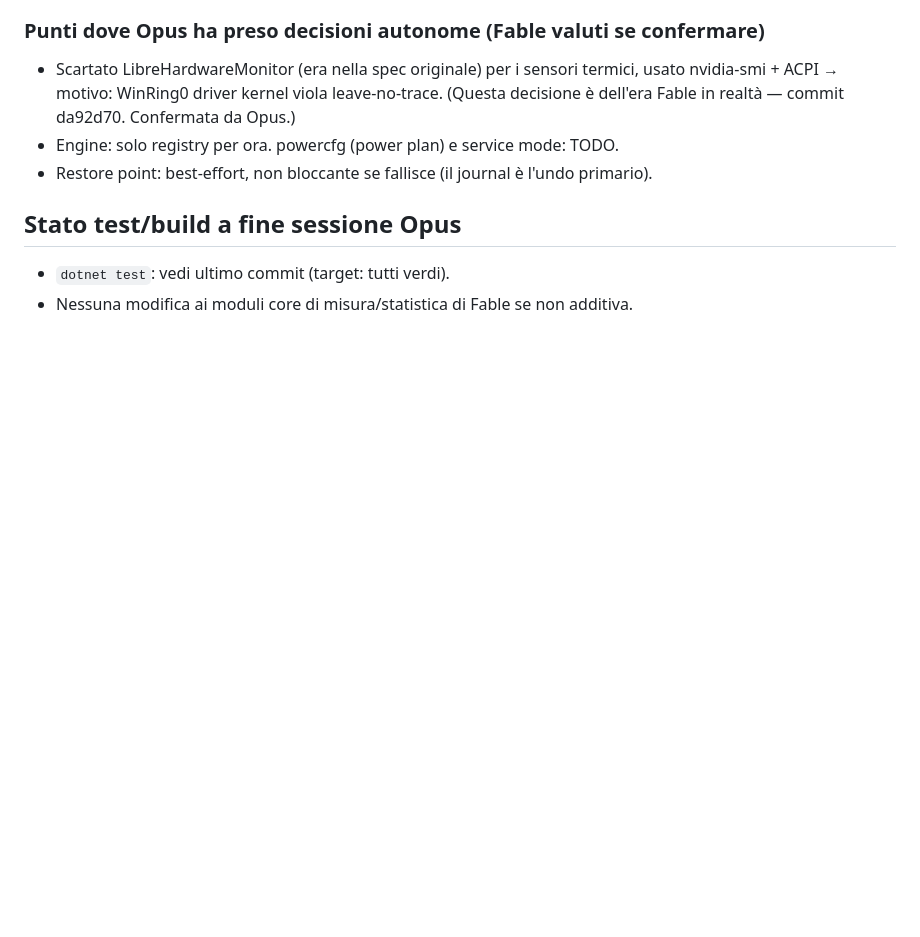
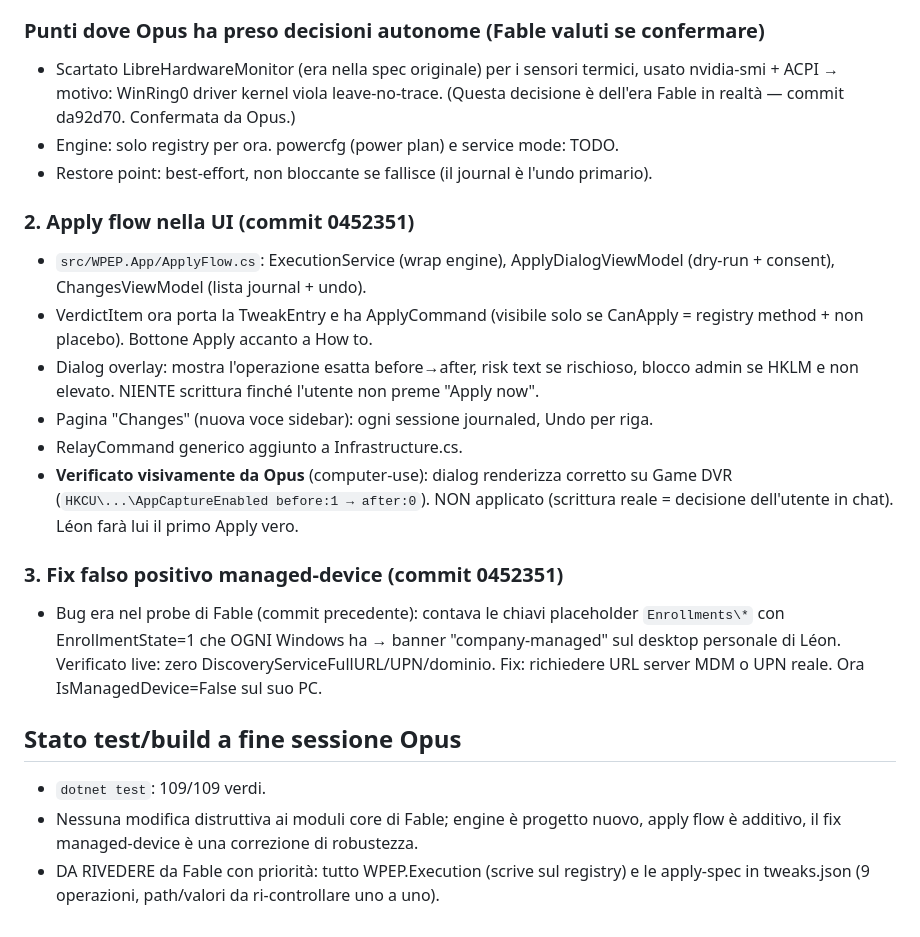
Before and after one commit to Leongithacc/Verdict, a Markdown page: docs/OPUS_AUDIT_LOG.md, the part around the change. Rendered like a GitHub page; blank space fills up the shorter version.

Commit message:
docs: update audit log with apply flow + managed-device fix
Co-Authored-By: Claude Opus 4.8 <noreply@anthropic.com>

```diff
--- a/docs/OPUS_AUDIT_LOG.md
+++ b/docs/OPUS_AUDIT_LOG.md
@@ -47,6 +47,28 @@ verify-after-write, undo reversibile. Placebo non applicabili by design.
 - Engine: solo registry per ora. powercfg (power plan) e service mode: TODO.
 - Restore point: best-effort, non bloccante se fallisce (il journal è l'undo primario).
 
+### 2. Apply flow nella UI (commit 0452351)
+- `src/WPEP.App/ApplyFlow.cs`: ExecutionService (wrap engine), ApplyDialogViewModel
+  (dry-run + consent), ChangesViewModel (lista journal + undo).
+- VerdictItem ora porta la TweakEntry e ha ApplyCommand (visibile solo se CanApply =
+  registry method + non placebo). Bottone Apply accanto a How to.
+- Dialog overlay: mostra l'operazione esatta before→after, risk text se rischioso,
+  blocco admin se HKLM e non elevato. NIENTE scrittura finché l'utente non preme "Apply now".
+- Pagina "Changes" (nuova voce sidebar): ogni sessione journaled, Undo per riga.
+- RelayCommand<T> generico aggiunto a Infrastructure.cs.
+- **Verificato visivamente da Opus** (computer-use): dialog renderizza corretto su
+  Game DVR (`HKCU\...\AppCaptureEnabled before:1 → after:0`). NON applicato (scrittura
+  reale = decisione dell'utente in chat). Léon farà lui il primo Apply vero.
+
+### 3. Fix falso positivo managed-device (commit 0452351)
+- Bug era nel probe di Fable (commit precedente): contava le chiavi placeholder
+  `Enrollments\*` con EnrollmentState=1 che OGNI Windows ha → banner "company-managed"
+  sul desktop personale di Léon. Verificato live: zero DiscoveryServiceFullURL/UPN/dominio.
+  Fix: richiedere URL server MDM o UPN reale. Ora IsManagedDevice=False sul suo PC.
+
 ## Stato test/build a fine sessione Opus
-- `dotnet test`: vedi ultimo commit (target: tutti verdi).
-- Nessuna modifica ai moduli core di misura/statistica di Fable se non additiva.
+- `dotnet test`: 109/109 verdi.
+- Nessuna modifica distruttiva ai moduli core di Fable; engine è progetto nuovo,
+  apply flow è additivo, il fix managed-device è una correzione di robustezza.
+- DA RIVEDERE da Fable con priorità: tutto WPEP.Execution (scrive sul registry) e
+  le apply-spec in tweaks.json (9 operazioni, path/valori da ri-controllare uno a uno).
```
